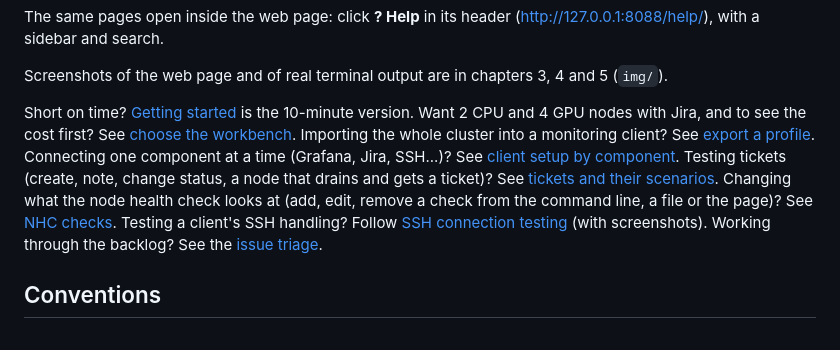
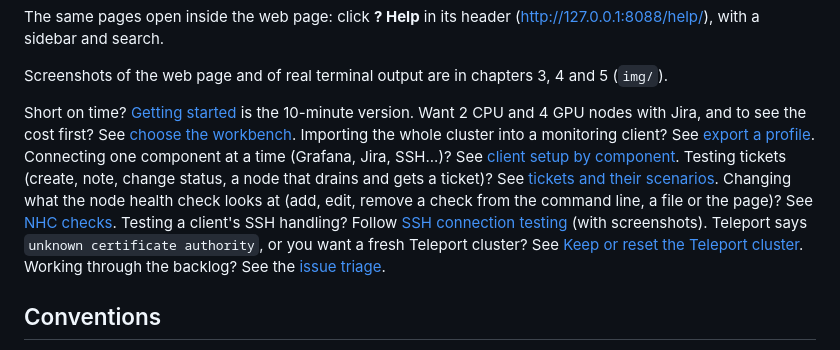
Before and after one commit to AhmedYousriSobhi/workbench, a Markdown page: docs/manual/README.md, the part around the change. Drawn GitHub-style.

Commit message:
docs: keep or reset the Teleport cluster, step by step (#223)
Co-Authored-By: Claude Sonnet 5.5 <noreply@anthropic.com>

```diff
--- a/docs/manual/README.md
+++ b/docs/manual/README.md
@@ -23,7 +23,7 @@ The same pages open inside the web page: click **? Help** in its header (http://
 
 Screenshots of the web page and of real terminal output are in chapters 3, 4 and 5 (`img/`).
 
-Short on time? [Getting started](../guides/getting-started.md) is the 10-minute version. Want 2 CPU and 4 GPU nodes with Jira, and to see the cost first? See [choose the workbench](../guides/choose-workbench.md). Importing the whole cluster into a monitoring client? See [export a profile](../guides/export-profile.md). Connecting one component at a time (Grafana, Jira, SSH...)? See [client setup by component](../guides/client-setup-by-component.md). Testing tickets (create, note, change status, a node that drains and gets a ticket)? See [tickets and their scenarios](../guides/jira-tickets.md). Changing what the node health check looks at (add, edit, remove a check from the command line, a file or the page)? See [NHC checks](../guides/nhc-checks.md). Testing a client's SSH handling? Follow [SSH connection testing](../guides/ssh-connection-testing.md) (with screenshots). Working through the backlog? See the [issue triage](../guides/issue-triage.md).
+Short on time? [Getting started](../guides/getting-started.md) is the 10-minute version. Want 2 CPU and 4 GPU nodes with Jira, and to see the cost first? See [choose the workbench](../guides/choose-workbench.md). Importing the whole cluster into a monitoring client? See [export a profile](../guides/export-profile.md). Connecting one component at a time (Grafana, Jira, SSH...)? See [client setup by component](../guides/client-setup-by-component.md). Testing tickets (create, note, change status, a node that drains and gets a ticket)? See [tickets and their scenarios](../guides/jira-tickets.md). Changing what the node health check looks at (add, edit, remove a check from the command line, a file or the page)? See [NHC checks](../guides/nhc-checks.md). Testing a client's SSH handling? Follow [SSH connection testing](../guides/ssh-connection-testing.md) (with screenshots). Teleport says `unknown certificate authority`, or you want a fresh Teleport cluster? See [Keep or reset the Teleport cluster](04-nodes-and-shells.md#keep-or-reset-the-teleport-cluster). Working through the backlog? See the [issue triage](../guides/issue-triage.md).
 
 ## Conventions
 
```
Also changed, not shown: docs/manual/04-nodes-and-shells.md (+35 -1 lines).
